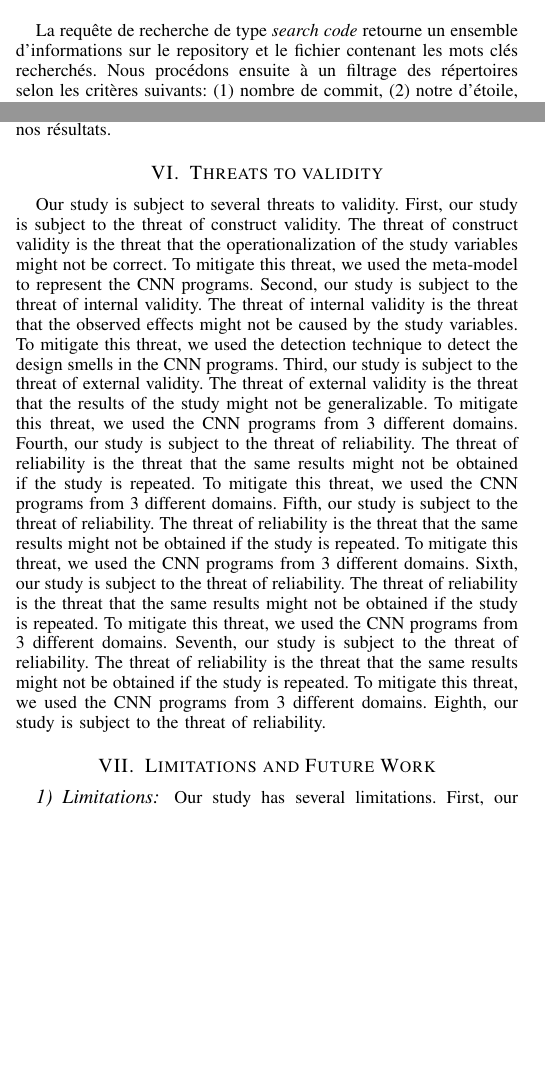
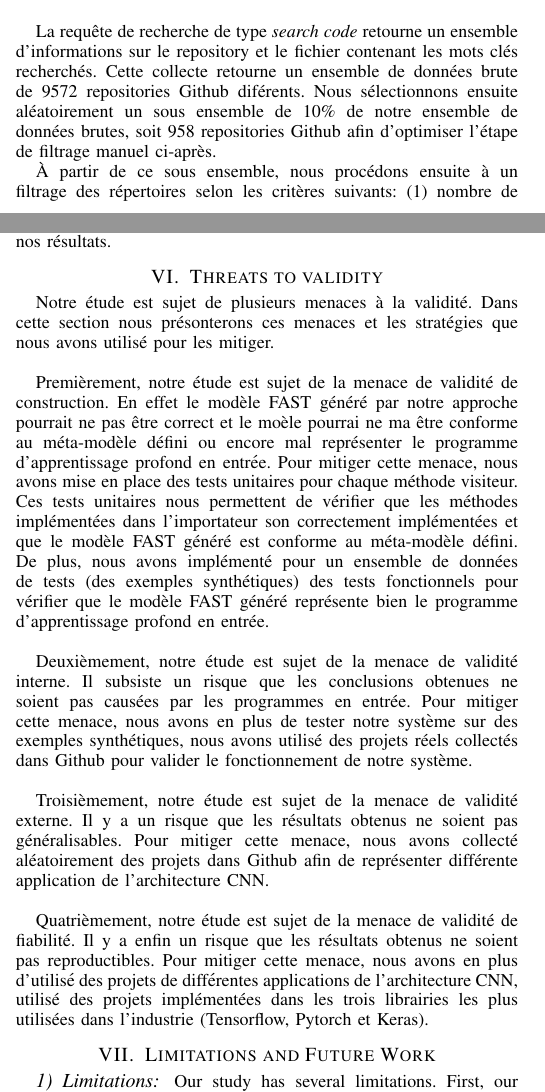
Before and after one commit to aurpur/paper-detection-design-smells-in-cnn-programs, a LaTeX paper (main.tex, which reads section/Threats.tex, section/studymethod.tex): two parts of the columns of pages 2 and 4 of 5, joined at a grey line, cut so that both start at the same text, the shorter picture padded with empty space. Compiled offline with pdfLaTeX.

Commit message:
Add threats

```diff
--- a/section/Threats.tex
+++ b/section/Threats.tex
@@ -1,29 +1,37 @@
 \label{threats}
+Notre étude est sujet de plusieurs menaces à la validité. Dans cette section
+nous présonterons ces menaces et les stratégies que nous avons utilisé pour les
+mitiger.\\
 
-Our study is subject to several threats to validity. First, our study is subject
-to the threat of construct validity. The threat of construct validity is the
-threat that the operationalization of the study variables might not be correct.
-To mitigate this threat, we used the meta-model to represent the CNN programs.
-Second, our study is subject to the threat of internal validity. The threat of
-internal validity is the threat that the observed effects might not be caused by
-the study variables. To mitigate this threat, we used the detection technique to
-detect the design smells in the CNN programs. Third, our study is subject to the
-threat of external validity. The threat of external validity is the threat that
-the results of the study might not be generalizable. To mitigate this threat, we
-used the CNN programs from 3 different domains. Fourth, our study is subject to
-the threat of reliability. The threat of reliability is the threat that the same
-results might not be obtained if the study is repeated. To mitigate this threat,
-we used the CNN programs from 3 different domains. Fifth, our study is subject
-to the threat of reliability. The threat of reliability is the threat that the
-same results might not be obtained if the study is repeated. To mitigate this
-threat, we used the CNN programs from 3 different domains. Sixth, our study is
-subject to the threat of reliability. The threat of reliability is the threat
-that the same results might not be obtained if the study is repeated. To
-mitigate this threat, we used the CNN programs from 3 different domains.
-Seventh, our study is subject to the threat of reliability. The threat of
-reliability is the threat that the same results might not be obtained if the
-study is repeated. To mitigate this threat, we used the CNN programs from 3
-different domains. Eighth, our study is subject to the threat of reliability.
+Premièrement, notre étude est sujet de la menace de validité de construction. En
+effet le modèle FAST généré par notre approche pourrait ne pas être correct et
+le moèle pourrai ne ma être conforme au méta-modèle défini ou encore mal
+représenter le programme d'apprentissage profond en entrée. Pour mitiger cette
+menace, nous avons mise en place des tests unitaires pour chaque méthode
+visiteur. Ces tests unitaires nous permettent de vérifier que les méthodes
+implémentées dans l'importateur son correctement implémentées et que le modèle
+FAST généré est conforme au méta-modèle défini. De plus, nous avons implémenté
+pour un ensemble de données de tests (des exemples synthétiques) des tests
+fonctionnels pour vérifier que le modèle FAST généré représente bien le
+programme d'apprentissage profond en entrée.\\
+
+Deuxièmement, notre étude est sujet de la menace de validité interne. Il
+subsiste un risque que les conclusions obtenues ne soient pas causées par les
+programmes en entrée. Pour mitiger cette menace, nous avons en plus de tester
+notre système sur des exemples synthétiques, nous avons utilisé des projets
+réels collectés dans Github pour valider le fonctionnement de notre système.\\
+
+Troisièmement, notre étude est sujet de la menace de validité externe. Il y a un
+risque que les résultats obtenus ne soient pas généralisables. Pour mitiger
+cette menace, nous avons collecté aléatoirement des projets dans Github afin de
+représenter différente application de l'architecture CNN.\\
+
+Quatrièmement, notre étude est sujet de la menace de validité de fiabilité. Il y
+a enfin un risque que les résultats obtenus ne soient pas reproductibles. Pour
+mitiger cette menace, nous avons en plus d'utilisé des projets de différentes
+applications de l'architecture CNN, utilisé des projets implémentées dans les
+trois librairies les plus utilisées dans l'industrie (Tensorflow, Pytorch et Keras).
+
 
 
 
--- a/section/studymethod.tex
+++ b/section/studymethod.tex
@@ -57,7 +57,12 @@ représentent les modules et les fonctions de ces trois librairies.\\
 
 La requête de recherche de type \emph{search code} retourne un ensemble
 d'informations sur le repository et le fichier contenant les mots clés
-recherchés. Nous procédons ensuite à un filtrage des répertoires selon les
+recherchés. Cette collecte retourne un ensemble de données brute de 9572
+repositories Github diférents. Nous sélectionnons ensuite aléatoirement un sous
+ensemble de 10\% de notre ensemble de données brutes, soit 958 repositories
+Github afin d'optimiser l'étape de filtrage manuel ci-après.
+
+À partir de ce sous ensemble, nous procédons ensuite à un filtrage des répertoires selon les
 critères suivants: (1) nombre de commit, (2) notre d'étoile, (3) nombre de fork, (4) dernière date du
 commit, (5) nombre de contributeurs. Ce filtrage nous permet de ne garder que
 les répertoires qui sont les plus populaires et qui sont les plus actifs. Nous
```
Also changed, not shown: main.pdf, section/studymethod.tex (9 more changed lines).
